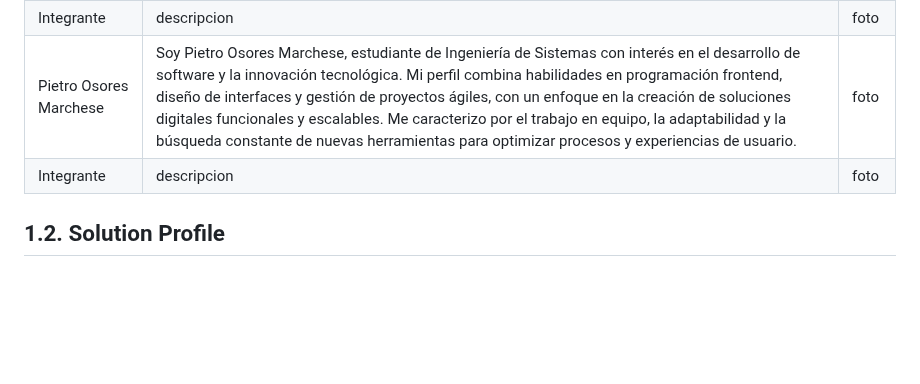
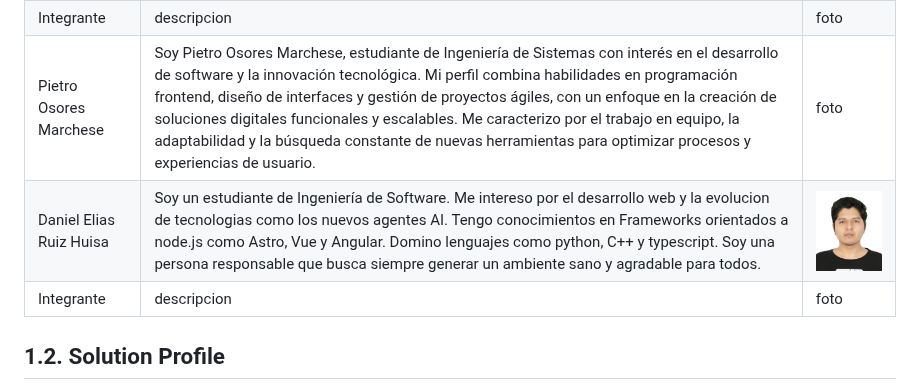
Before and after one commit to 1ASI0728-2620-16363-ParkLink/ParkLink-Report, a Markdown page: README.md, the part around the change. Drawn GitHub-style; pictures changed too: assets/cap-1/Daniel.jpeg (added); blank space fills up the shorter version.

Commit message:
docs: perfil de integrante

```diff
--- a/README.md
+++ b/README.md
@@ -165,6 +165,7 @@ Ser la plataforma líder en reserva de estacionamientos en Latinoamérica, contr
 | Fabian Alejandro Oliva Lopez     | Me considero una persona activa en los proyectos, impulsando al equipo a realizar buenos trabajos. Mi objetivo es brindar apoyo y dar lo mejor de mí para fomentar un ambiente colaborativo y de respeto.                                                                                                                                 | foto |
 |  Integrante   | descripcion      | foto |
 | Pietro Osores Marchese           | Soy Pietro Osores Marchese, estudiante de Ingeniería de Sistemas con interés en el desarrollo de software y la innovación tecnológica. Mi perfil combina habilidades en programación frontend, diseño de interfaces y gestión de proyectos ágiles, con un enfoque en la creación de soluciones digitales funcionales y escalables. Me caracterizo por el trabajo en equipo, la adaptabilidad y la búsqueda constante de nuevas herramientas para optimizar procesos y experiencias de usuario. | foto |
+| Daniel Elias Ruiz Huisa    | Soy un estudiante de Ingeniería de Software. Me intereso por el desarrollo web y la evolucion de tecnologias como los nuevos agentes AI. Tengo conocimientos en Frameworks orientados a node.js como Astro, Vue y Angular. Domino lenguajes como python, C++ y typescript. Soy una persona responsable que busca siempre generar un ambiente sano y agradable para todos.     | ![Daniel Ruiz](assets/cap-1/Daniel.jpeg ) |
 | Integrante    | descripcion     | foto |
 
 ## 1.2. Solution Profile
```
